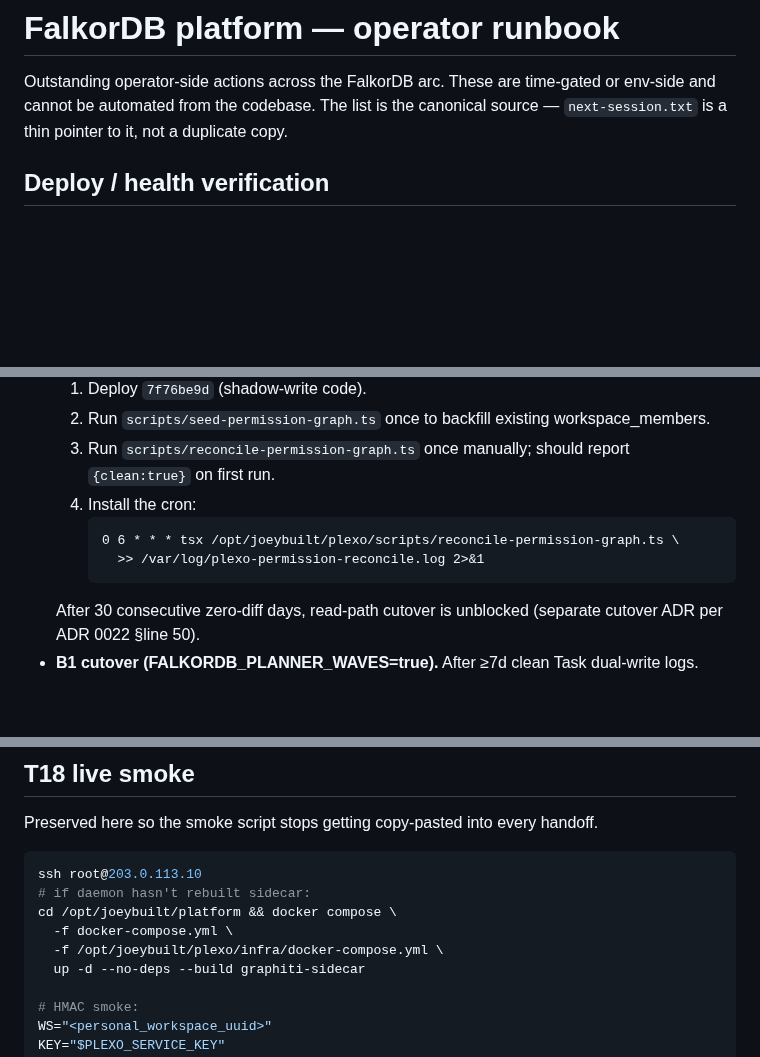
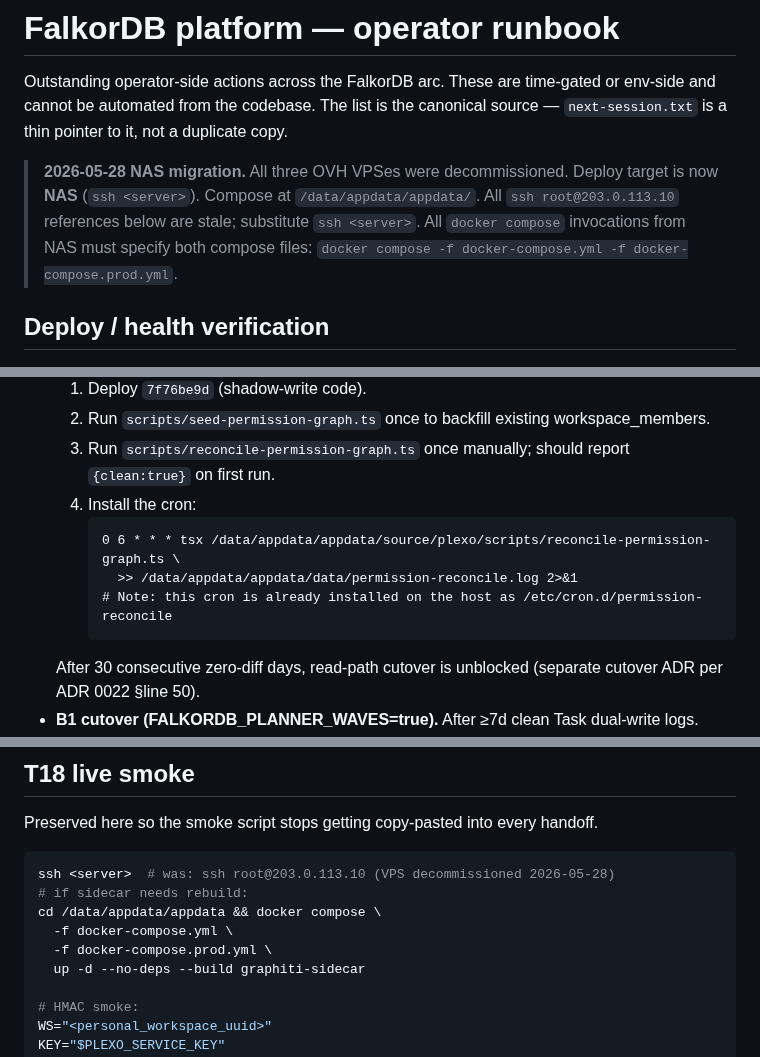
Before and after one commit to joeybuilt-official/plexo, a Markdown page: ops/falkordb-operator-runbook.md, 3 parts joined by grey strips. Drawn GitHub-style; blank space fills up the shorter version.

Commit message:
docs: stale-claim audit — close Phase O/P/G, fix VPS→NAS refs
- PLAN.md: Phase O (channel-config encryption) and Phase P
  (isolated-vm) both shipped 2026-05-05 in commit a931dd1; remove
  from §1 operator-decision-only, add to §3 done. Fix <NEXT> SHA.
  Remove stale item G (cron-extension decision was shipped as Phase
  H+1 commit 032eefd).
- post-audit/checklist.md: mark Phase H/O/P complete; close stale
  Phase H integration-test + EXECUTION-PLAN.md items; close deferred
  Phase I cross-provider test; remove duplicate Phase N template
  block; update cross-phase verification to reflect purged docs.
- falkordb-operator-runbook.md: add NAS migration notice at top;
  update T18 smoke SSH target + compose paths; fix cron path.
- post-audit/plan.md: update "verify on VPS" to NAS deploy note.

Co-Authored-By: Claude Sonnet 4.6 <noreply@anthropic.com>

````diff
--- a/ops/falkordb-operator-runbook.md
+++ b/ops/falkordb-operator-runbook.md
@@ -4,6 +4,13 @@ Outstanding operator-side actions across the FalkorDB arc. These are
 time-gated or env-side and cannot be automated from the codebase. The
 list is the canonical source — `next-session.txt` is a thin pointer
 to it, not a duplicate copy.
+
+> **2026-05-28 NAS migration.** All three OVH VPSes were decommissioned.
+> Deploy target is now **NAS** (`ssh <server>`). Compose at
+> `/data/appdata/appdata/`. All `ssh root@203.0.113.10`
+> references below are stale; substitute `ssh <server>`. All `docker compose`
+> invocations from NAS must specify both compose files:
+> `docker compose -f docker-compose.yml -f docker-compose.prod.yml`.
 
 ## Deploy / health verification
 
@@ -31,8 +38,9 @@ to it, not a duplicate copy.
      should report `{clean:true}` on first run.
   4. Install the cron:
      ```
-     0 6 * * * tsx /opt/joeybuilt/plexo/scripts/reconcile-permission-graph.ts \
-       >> /var/log/plexo-permission-reconcile.log 2>&1
+     0 6 * * * tsx /data/appdata/appdata/source/plexo/scripts/reconcile-permission-graph.ts \
+       >> /data/appdata/appdata/data/permission-reconcile.log 2>&1
+     # Note: this cron is already installed on the host as /etc/cron.d/permission-reconcile
      ```
   After 30 consecutive zero-diff days, read-path cutover is unblocked
   (separate cutover ADR per ADR 0022 §line 50).
@@ -73,11 +81,11 @@ Preserved here so the smoke script stops getting copy-pasted into
 every handoff.
 
 ```sh
-ssh root@203.0.113.10
-# if daemon hasn't rebuilt sidecar:
-cd /opt/joeybuilt/platform && docker compose \
+ssh <server>  # was: ssh root@203.0.113.10 (VPS decommissioned 2026-05-28)
+# if sidecar needs rebuild:
+cd /data/appdata/appdata && docker compose \
   -f docker-compose.yml \
-  -f /opt/joeybuilt/plexo/infra/docker-compose.yml \
+  -f docker-compose.prod.yml \
   up -d --no-deps --build graphiti-sidecar
 
 # HMAC smoke:
````
